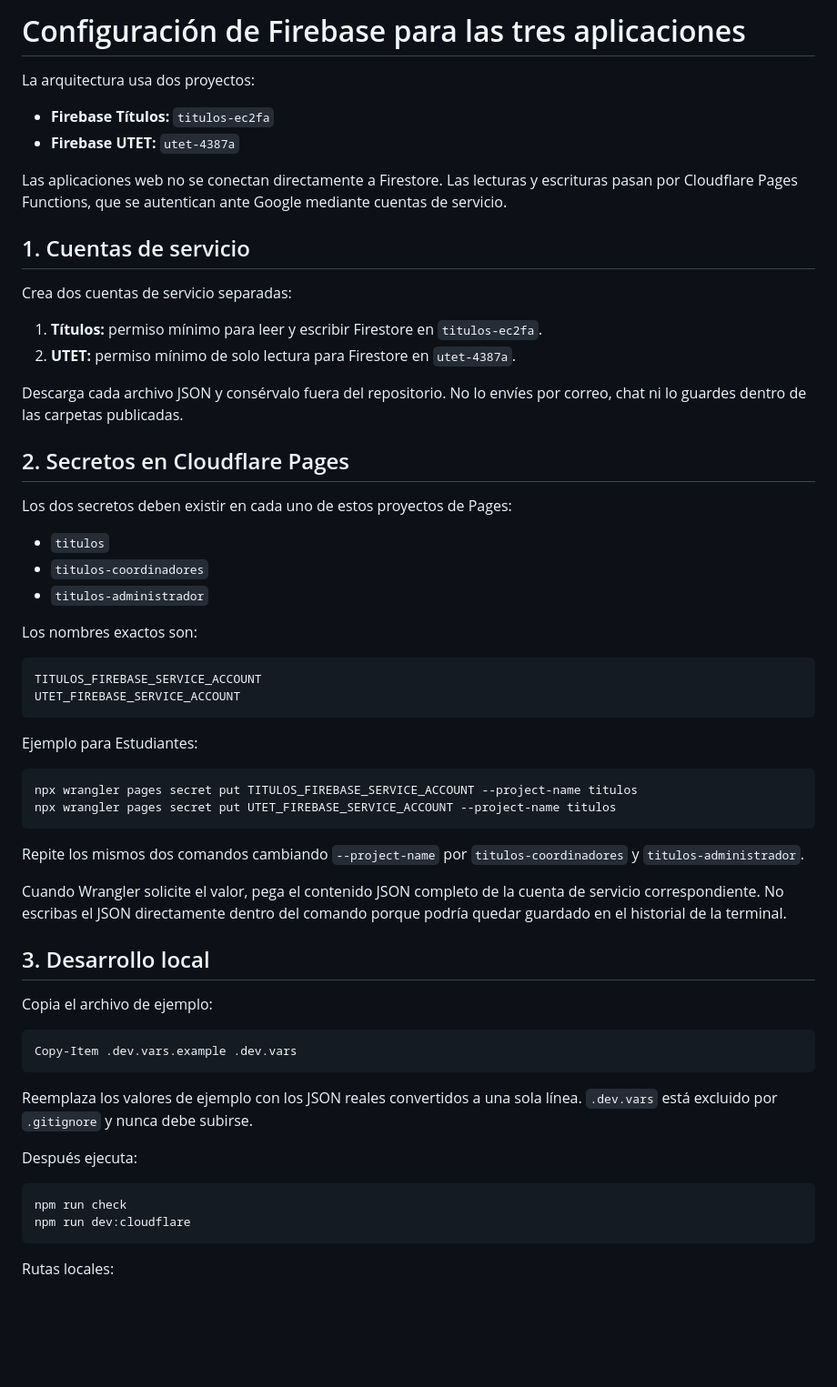
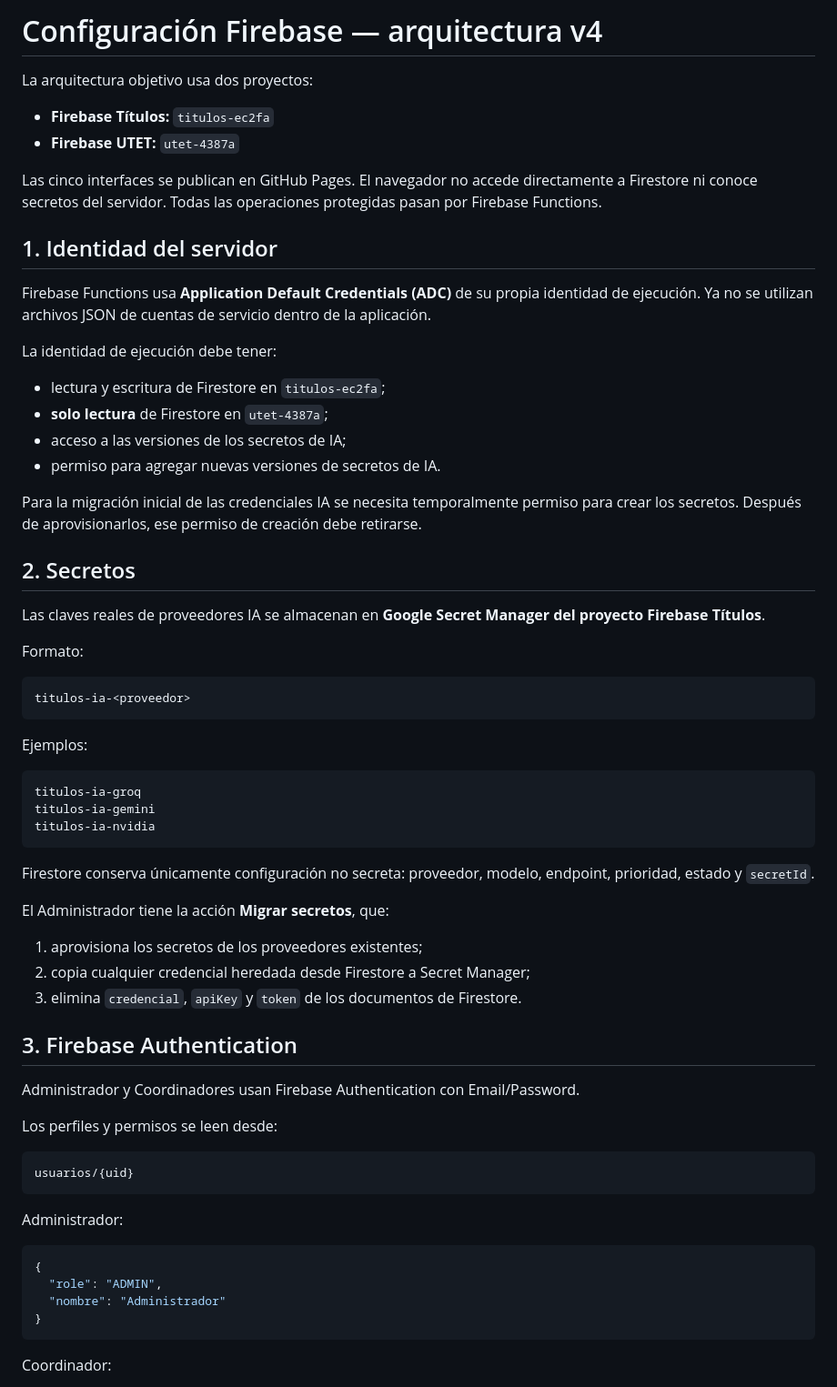
Before and after one commit to jeffer91/estudiantestit, a Markdown page: FIREBASE_SETUP.md, the part around one of its changes. Shown at 91% size. Drawn GitHub-style; blank space fills up the shorter version.

Commit message:
Actualiza configuración Firebase a ADC, IAM y Secret Manager

````diff
--- a/FIREBASE_SETUP.md
+++ b/FIREBASE_SETUP.md
@@ -1,63 +1,69 @@
-# Configuración de Firebase para las tres aplicaciones
+# Configuración Firebase — arquitectura v4
 
-La arquitectura usa dos proyectos:
+La arquitectura objetivo usa dos proyectos:
 
 - **Firebase Títulos:** `titulos-ec2fa`
 - **Firebase UTET:** `utet-4387a`
 
-Las aplicaciones web no se conectan directamente a Firestore. Las lecturas y escrituras pasan por Cloudflare Pages Functions, que se autentican ante Google mediante cuentas de servicio.
+Las cinco interfaces se publican en GitHub Pages. El navegador no accede directamente a Firestore ni conoce secretos del servidor. Todas las operaciones protegidas pasan por Firebase Functions.
 
-## 1. Cuentas de servicio
+## 1. Identidad del servidor
 
-Crea dos cuentas de servicio separadas:
+Firebase Functions usa **Application Default Credentials (ADC)** de su propia identidad de ejecución. Ya no se utilizan archivos JSON de cuentas de servicio dentro de la aplicación.
 
-1. **Títulos:** permiso mínimo para leer y escribir Firestore en `titulos-ec2fa`.
-2. **UTET:** permiso mínimo de solo lectura para Firestore en `utet-4387a`.
+La identidad de ejecución debe tener:
 
-Descarga cada archivo JSON y consérvalo fuera del repositorio. No lo envíes por correo, chat ni lo guardes dentro de las carpetas publicadas.
+- lectura y escritura de Firestore en `titulos-ec2fa`;
+- **solo lectura** de Firestore en `utet-4387a`;
+- acceso a las versiones de los secretos de IA;
+- permiso para agregar nuevas versiones de secretos de IA.
 
-## 2. Secretos en Cloudflare Pages
+Para la migración inicial de las credenciales IA se necesita temporalmente permiso para crear los secretos. Después de aprovisionarlos, ese permiso de creación debe retirarse.
 
-Los dos secretos deben existir en cada uno de estos proyectos de Pages:
+## 2. Secretos
 
-- `titulos`
-- `titulos-coordinadores`
-- `titulos-administrador`
+Las claves reales de proveedores IA se almacenan en **Google Secret Manager del proyecto Firebase Títulos**.
 
-Los nombres exactos son:
+Formato:
 
 ```text
-TITULOS_FIREBASE_SERVICE_ACCOUNT
-UTET_FIREBASE_SERVICE_ACCOUNT
+titulos-ia-<proveedor>
 ```
 
-Ejemplo para Estudiantes:
+Ejemplos:
 
-```powershell
-npx wrangler pages secret put TITULOS_FIREBASE_SERVICE_ACCOUNT --project-name titulos
-npx wrangler pages secret put UTET_FIREBASE_SERVICE_ACCOUNT --project-name titulos
+```text
+titulos-ia-groq
+titulos-ia-gemini
+titulos-ia-nvidia
 ```
 
-Repite los mismos dos comandos cambiando `--project-name` por `titulos-coordinadores` y `titulos-administrador`.
+Firestore conserva únicamente configuración no secreta: proveedor, modelo, endpoint, prioridad, estado y `secretId`.
 
-Cuando Wrangler solicite el valor, pega el contenido JSON completo de la cuenta de servicio correspondiente. No escribas el JSON directamente dentro del comando porque podría quedar guardado en el historial de la terminal.
+El Administrador tiene la acción **Migrar secretos**, que:
 
-## 3. Desarrollo local
+1. aprovisiona los secretos de los proveedores existentes;
+2. copia cualquier credencial heredada desde Firestore a Secret Manager;
+3. elimina `credencial`, `apiKey` y `token` de los documentos de Firestore.
 
-Copia el archivo de ejemplo:
+## 3. Firebase Authentication
 
-```powershell
-Copy-Item .dev.vars.example .dev.vars
+Administrador y Coordinadores usan Firebase Authentication con Email/Password.
+
+Los perfiles y permisos se leen desde:
+
+```text
+usuarios/{uid}
 ```
 
-Reemplaza los valores de ejemplo con los JSON reales convertidos a una sola línea. `.dev.vars` está excluido por `.gitignore` y nunca debe subirse.
+Administrador:
 
-Después ejecuta:
-
-```powershell
-npm run check
-npm run dev:cloudflare
+```json
+{
+  "role": "ADMIN",
+  "nombre": "Administrador"
+}
 ```
 
-Rutas locales:
+Coordinador:
 
````
Also changed, not shown: other parts of FIREBASE_SETUP.md (+68 -40 lines).
